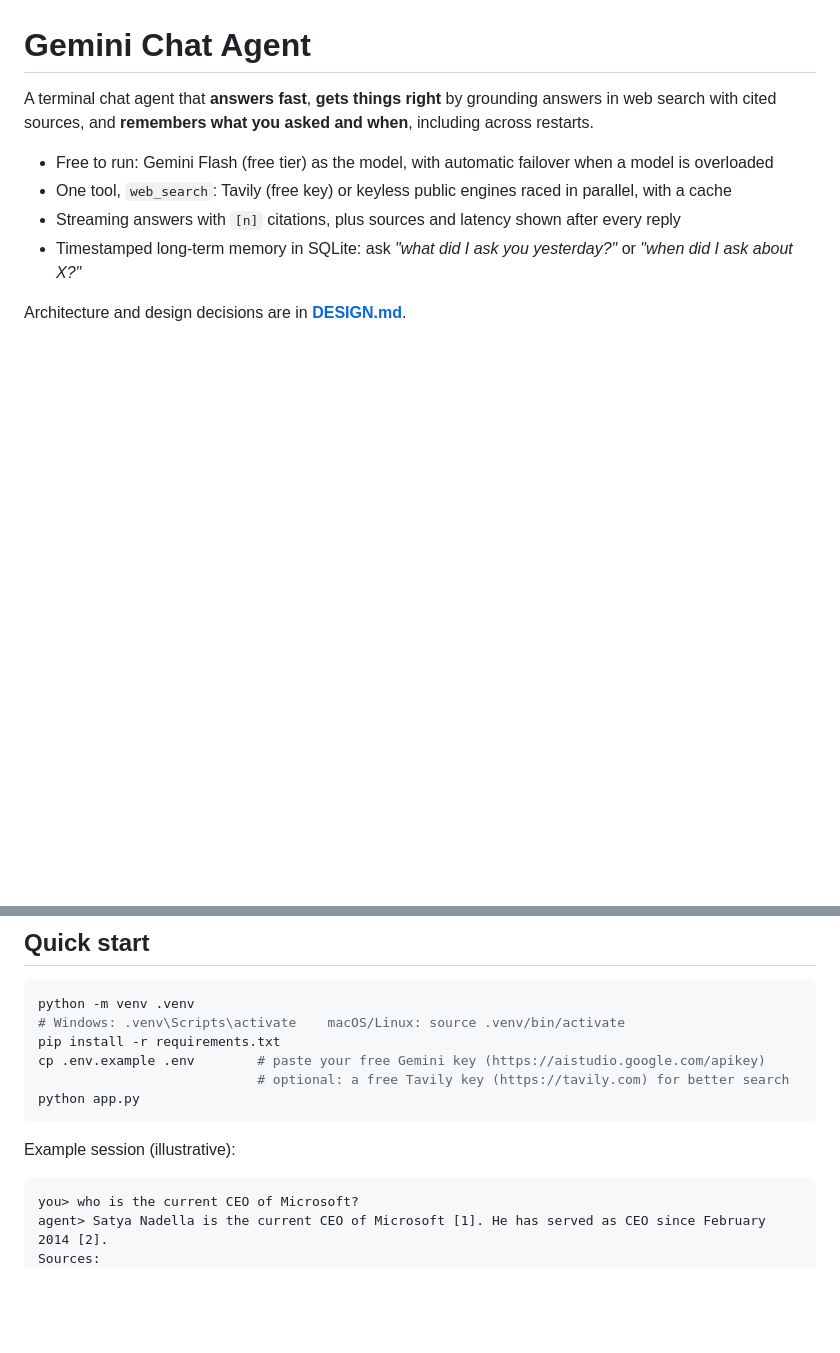
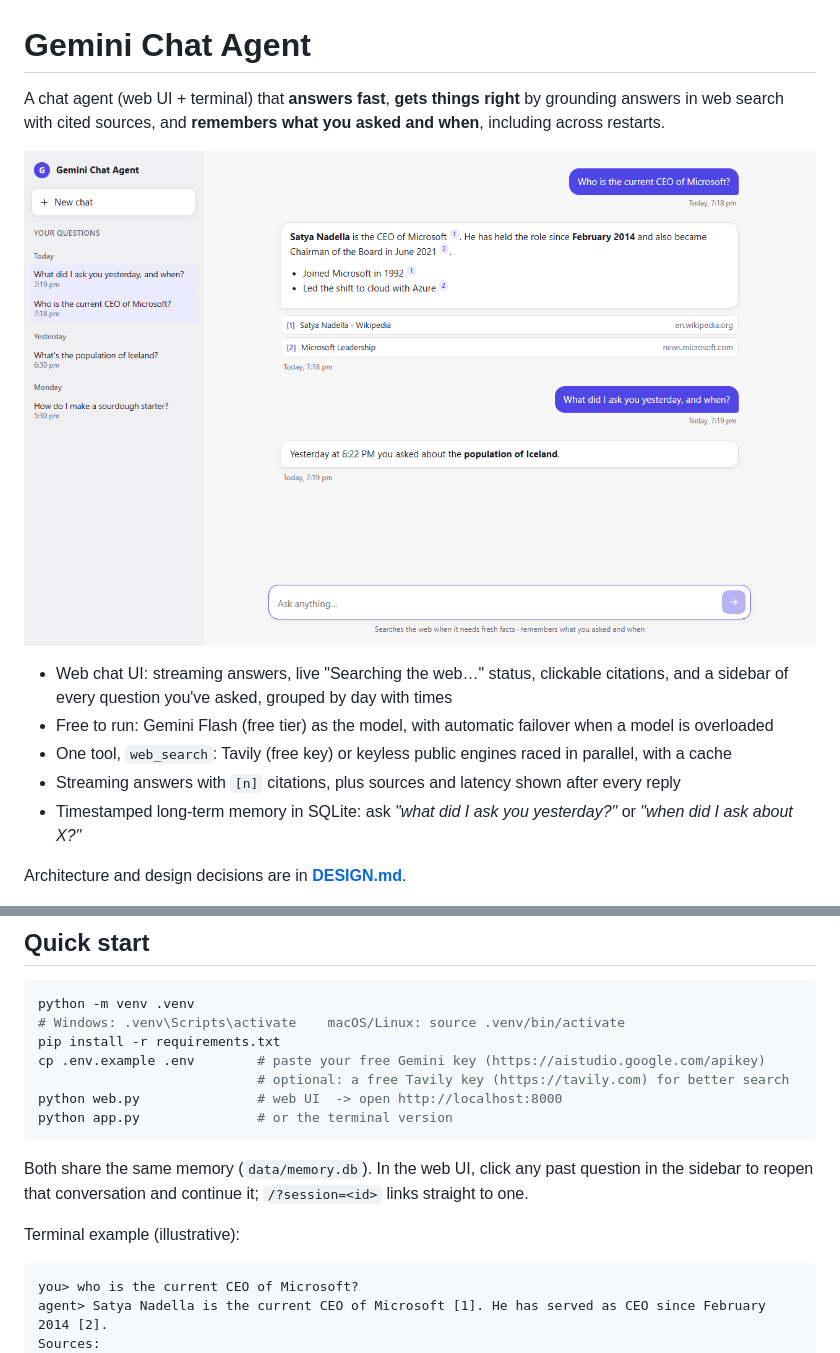
Before and after one commit to Haikoiprachi/design.md, a Markdown page: README.md, 2 parts joined by grey strips. Drawn GitHub-style; pictures changed too: docs/screenshot.png (added); blank space fills up the shorter version.

````diff
--- a/README.md
+++ b/README.md
@@ -1,8 +1,12 @@
 # Gemini Chat Agent
 
-A terminal chat agent that **answers fast**, **gets things right** by grounding answers in web search with cited sources, and
-**remembers what you asked and when**, including across restarts.
+A chat agent (web UI + terminal) that **answers fast**, **gets things right** by grounding answers in web search with
+cited sources, and **remembers what you asked and when**, including across restarts.
 
+![Web UI with a sample conversation](docs/screenshot.png)
+
+- Web chat UI: streaming answers, live "Searching the web…" status, clickable citations, and a sidebar of every
+  question you've asked, grouped by day with times
 - Free to run: Gemini Flash (free tier) as the model, with automatic failover when a model is overloaded
 - One tool, `web_search`: Tavily (free key) or keyless public engines raced in parallel, with a cache
 - Streaming answers with `[n]` citations, plus sources and latency shown after every reply
@@ -18,10 +22,14 @@ python -m venv .venv
 pip install -r requirements.txt
 cp .env.example .env        # paste your free Gemini key (https://aistudio.google.com/apikey)
                             # optional: a free Tavily key (https://tavily.com) for better search
-python app.py
+python web.py               # web UI  -> open http://localhost:8000
+python app.py               # or the terminal version
 ```
 
-Example session (illustrative):
+Both share the same memory (`data/memory.db`). In the web UI, click any past question in the sidebar to reopen that
+conversation and continue it; `/?session=<id>` links straight to one.
+
+Terminal example (illustrative):
 
 ```
 you> who is the current CEO of Microsoft?
````
Also changed, not shown: other parts of README.md (+2 -2 lines), DESIGN.md (+18 -4 lines), 11 other files.
